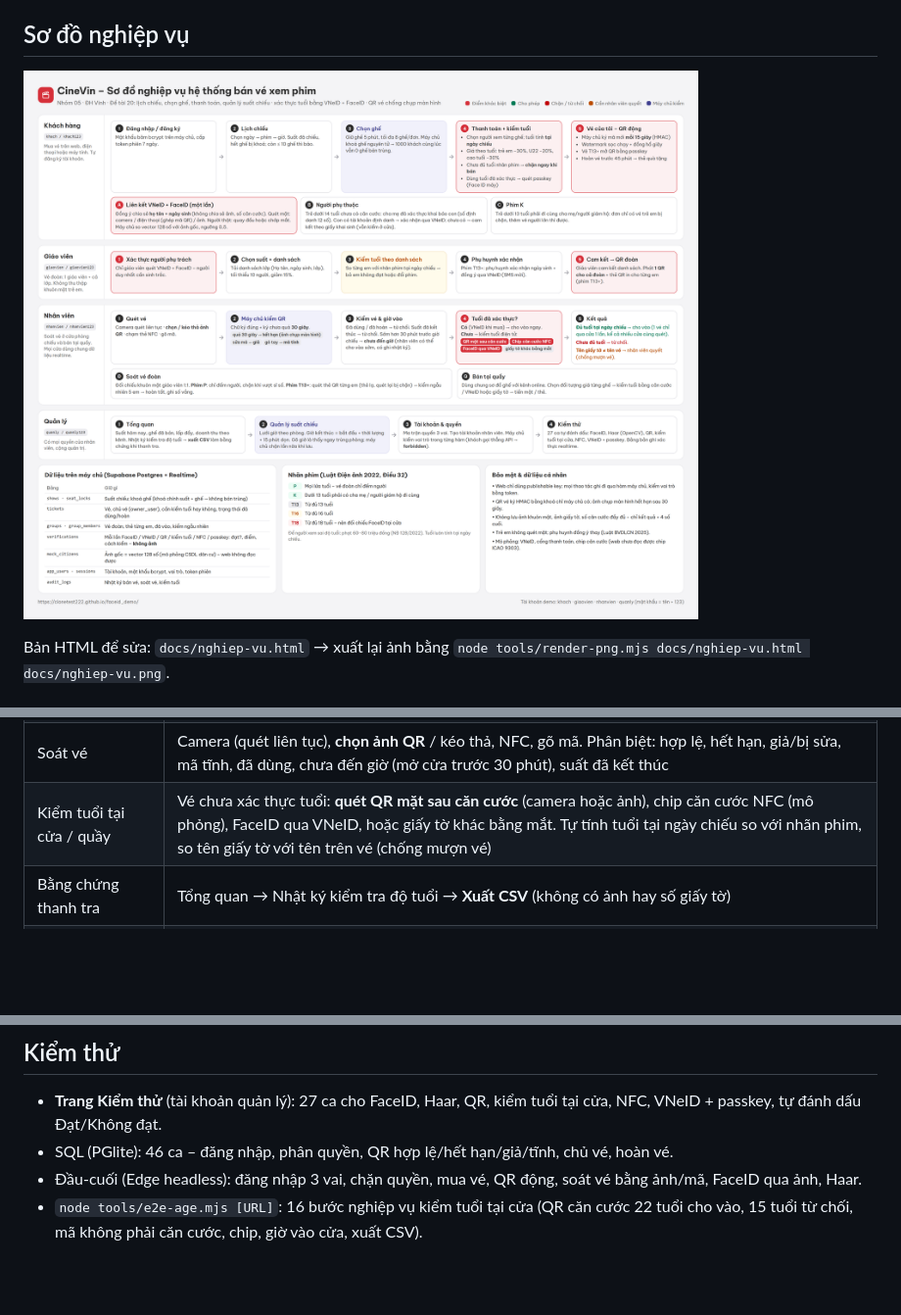
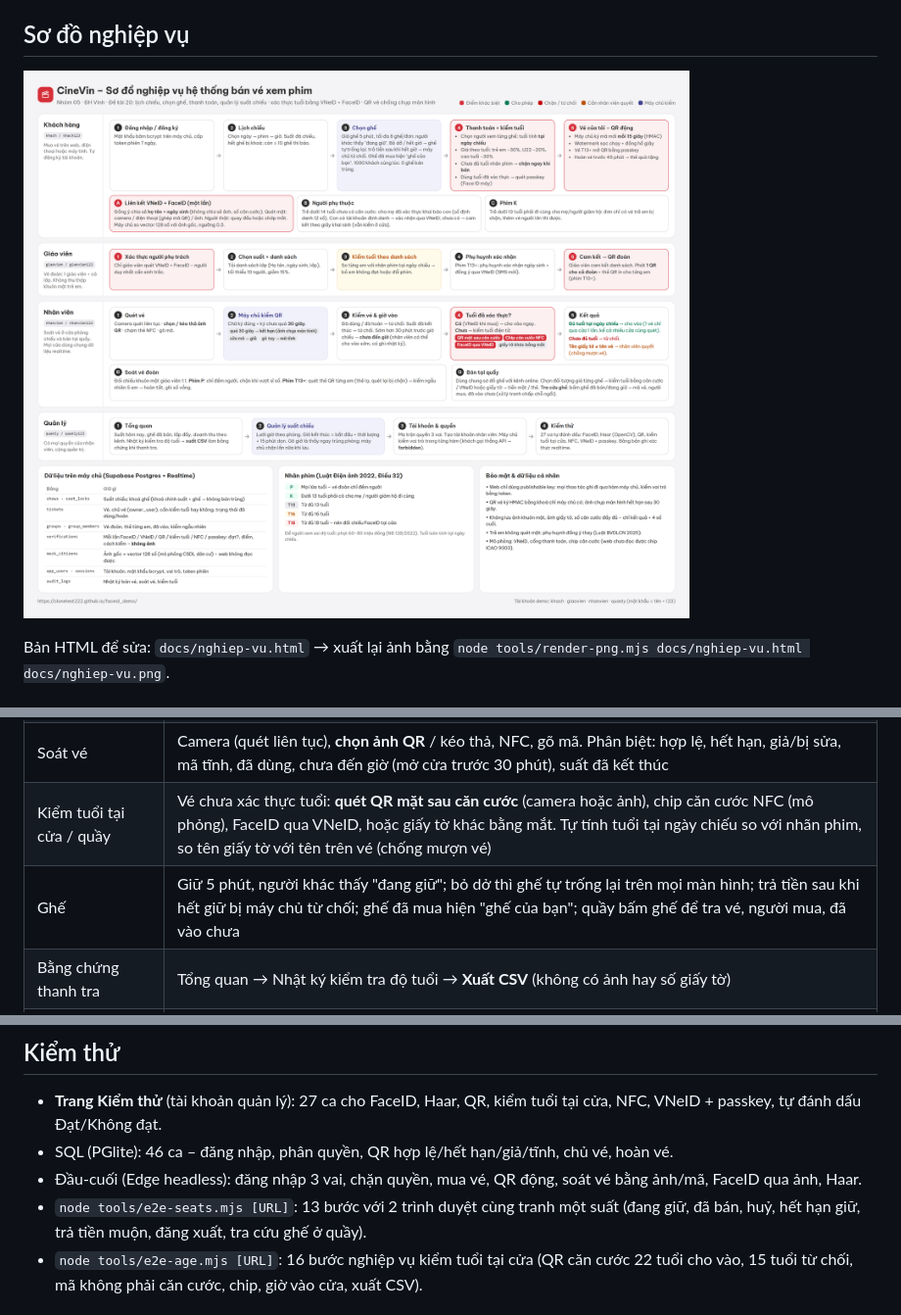
Before and after one commit to clonetest222/faceid_demo, a Markdown page: README.md, 3 parts joined by grey strips. Shown at 98% size. GitHub-like rendering; pictures changed too: docs/nghiep-vu.png; blank space fills up the shorter version.

```diff
--- a/README.md
+++ b/README.md
@@ -34,6 +34,7 @@ Mật khẩu băm bcrypt trên máy chủ; mỗi hàm nhạy cảm nhận token
 | QR vé chống chụp màn hình | Mã `CV1.<vé>.<khung 15 giây>.<HMAC>` do máy chủ ký; watermark sọc chạy + đồng hồ giây + vòng đếm ngược; vé T13+ mở QR bằng passkey |
 | Soát vé | Camera (quét liên tục), **chọn ảnh QR** / kéo thả, NFC, gõ mã. Phân biệt: hợp lệ, hết hạn, giả/bị sửa, mã tĩnh, đã dùng, chưa đến giờ (mở cửa trước 30 phút), suất đã kết thúc |
 | Kiểm tuổi tại cửa / quầy | Vé chưa xác thực tuổi: **quét QR mặt sau căn cước** (camera hoặc ảnh), chip căn cước NFC (mô phỏng), FaceID qua VNeID, hoặc giấy tờ khác bằng mắt. Tự tính tuổi tại ngày chiếu so với nhãn phim, so tên giấy tờ với tên trên vé (chống mượn vé) |
+| Ghế | Giữ 5 phút, người khác thấy "đang giữ"; bỏ dở thì ghế tự trống lại trên mọi màn hình; trả tiền sau khi hết giữ bị máy chủ từ chối; ghế đã mua hiện "ghế của bạn"; quầy bấm ghế để tra vé, người mua, đã vào chưa |
 | Bằng chứng thanh tra | Tổng quan → Nhật ký kiểm tra độ tuổi → **Xuất CSV** (không có ảnh hay số giấy tờ) |
 | NFC | Web NFC (Chrome Android) đọc/ghi thẻ NDEF; chip CCCD là mô phỏng (cần BAC/PACE – chỉ app gốc làm được) |
 | Lưu kết quả | Mọi lần quét FaceID / VNeID / QR / NFC / passkey ghi vào bảng `verifications`, trang Kiểm thử hiện realtime kèm mã bản ghi |
@@ -51,6 +52,7 @@ Mật khẩu băm bcrypt trên máy chủ; mỗi hàm nhạy cảm nhận token
 - **Trang Kiểm thử** (tài khoản quản lý): 27 ca cho FaceID, Haar, QR, kiểm tuổi tại cửa, NFC, VNeID + passkey, tự đánh dấu Đạt/Không đạt.
 - SQL (PGlite): 46 ca – đăng nhập, phân quyền, QR hợp lệ/hết hạn/giả/tĩnh, chủ vé, hoàn vé.
 - Đầu-cuối (Edge headless): đăng nhập 3 vai, chặn quyền, mua vé, QR động, soát vé bằng ảnh/mã, FaceID qua ảnh, Haar.
+- `node tools/e2e-seats.mjs [URL]`: 13 bước với 2 trình duyệt cùng tranh một suất (đang giữ, đã bán, huỷ, hết hạn giữ, trả tiền muộn, đăng xuất, tra cứu ghế ở quầy).
 - `node tools/e2e-age.mjs [URL]`: 16 bước nghiệp vụ kiểm tuổi tại cửa (QR căn cước 22 tuổi cho vào, 15 tuổi từ chối, mã không phải căn cước, chip, giờ vào cửa, xuất CSV).
 
 ## Kiểm thử tải (Supabase gói miễn phí)
```
Also changed, not shown: 7 other files.
